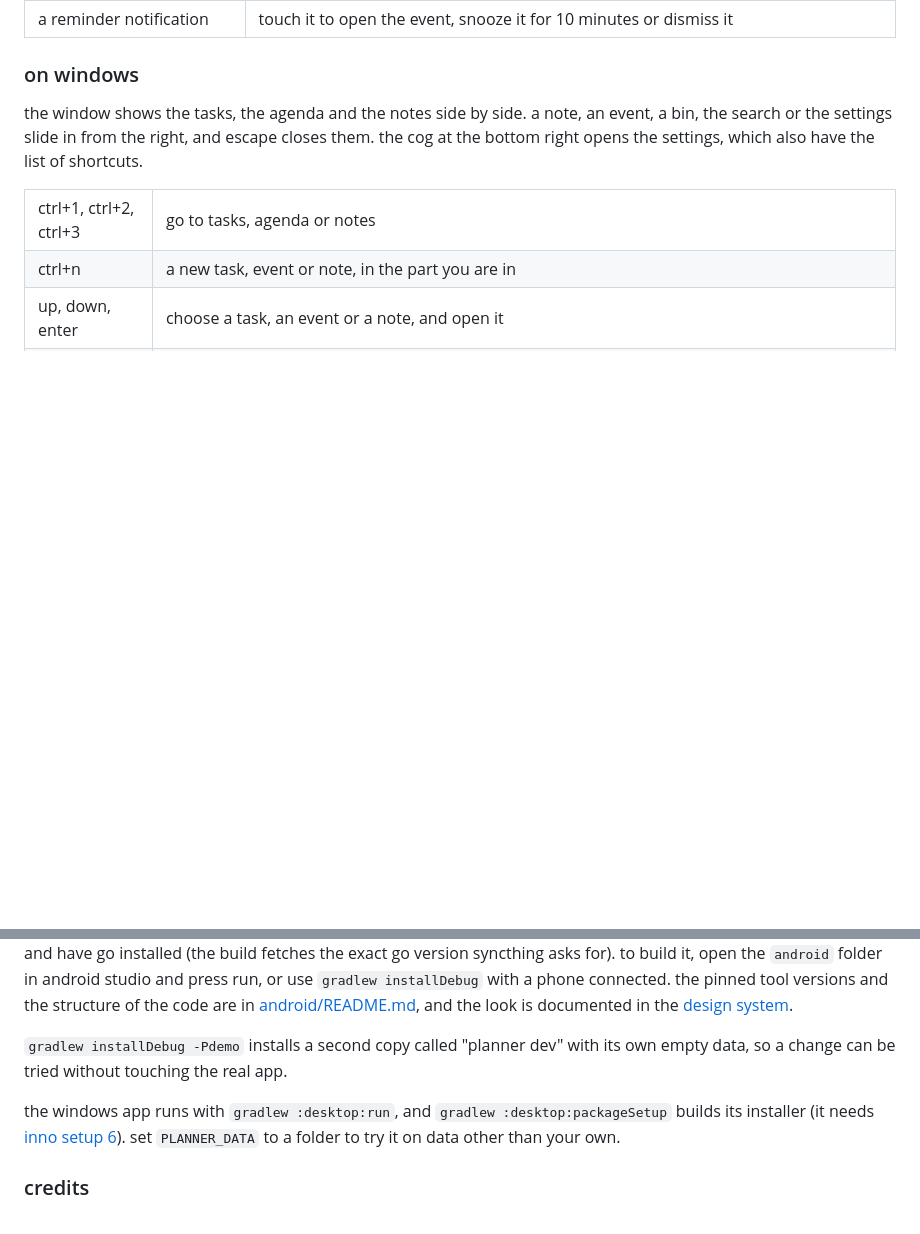
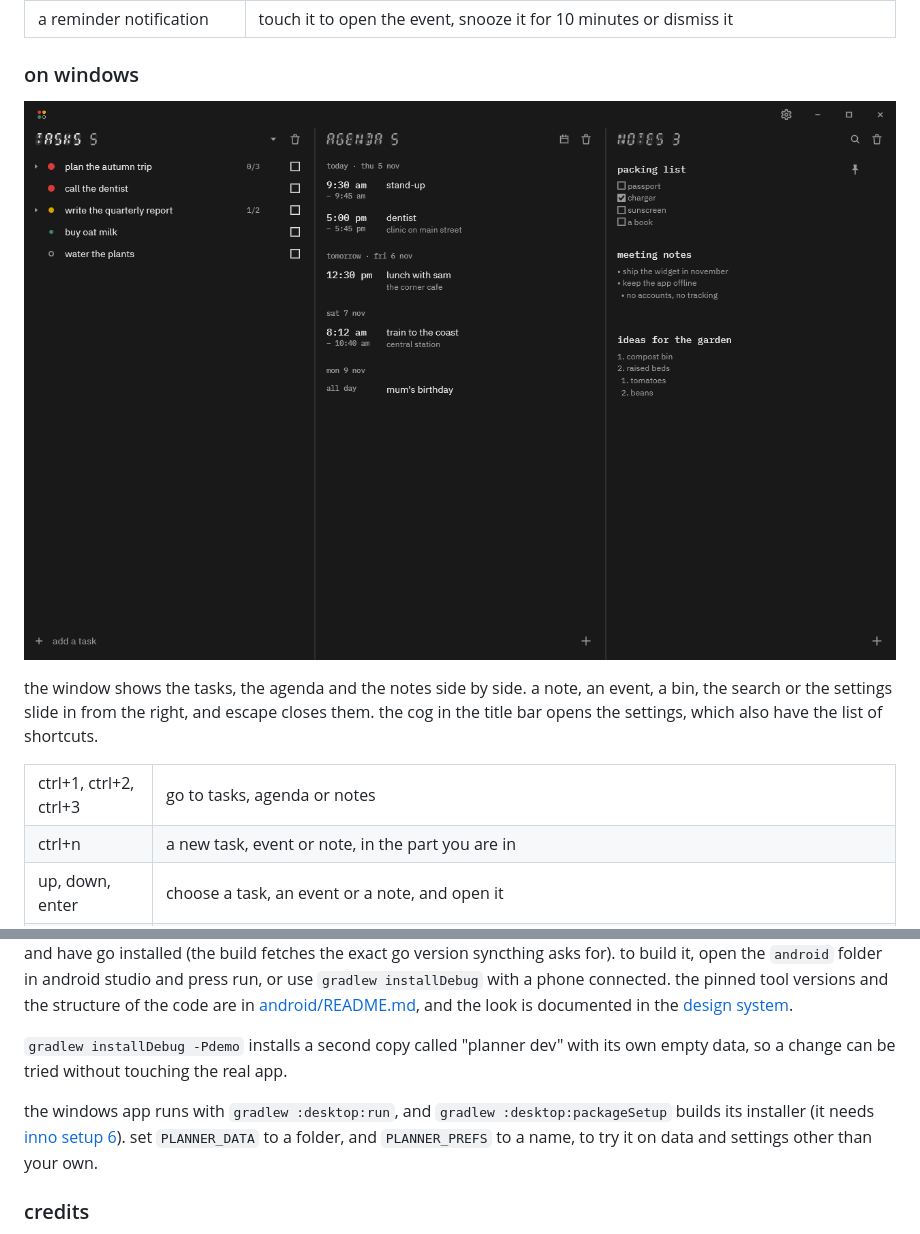
Before and after one commit to fourthbreakfast/planner, a Markdown page: README.md, 2 parts joined by grey strips. GitHub-like rendering; pictures changed too: docs/readme/windows.png (added); blank space fills up the shorter version.

Commit message:
add a Windows screenshot and trial preferences for version 1.0.11
Use PLANNER_PREFS for trial runs.

```diff
--- a/README.md
+++ b/README.md
@@ -74,7 +74,11 @@ everything a row can do starts with holding it for a moment, so sweeping across
 
 ### on windows
 
-the window shows the tasks, the agenda and the notes side by side. a note, an event, a bin, the search or the settings slide in from the right, and escape closes them. the cog at the bottom right opens the settings, which also have the list of shortcuts.
+<p align="center">
+  <img src="docs/readme/windows.png" alt="planner on windows in dark: tasks, the agenda and notes side by side" width="100%">
+</p>
+
+the window shows the tasks, the agenda and the notes side by side. a note, an event, a bin, the search or the settings slide in from the right, and escape closes them. the cog in the title bar opens the settings, which also have the list of shortcuts.
 
 <table>
   <tr><td>ctrl+1, ctrl+2, ctrl+3</td><td>go to tasks, agenda or notes</td></tr>
@@ -104,7 +108,7 @@ planner is written in kotlin with compose multiplatform, and stores its data wit
 
 `gradlew installDebug -Pdemo` installs a second copy called "planner dev" with its own empty data, so a change can be tried without touching the real app.
 
-the windows app runs with `gradlew :desktop:run`, and `gradlew :desktop:packageSetup` builds its installer (it needs [inno setup 6](https://jrsoftware.org/isinfo.php)). set `PLANNER_DATA` to a folder to try it on data other than your own.
+the windows app runs with `gradlew :desktop:run`, and `gradlew :desktop:packageSetup` builds its installer (it needs [inno setup 6](https://jrsoftware.org/isinfo.php)). set `PLANNER_DATA` to a folder, and `PLANNER_PREFS` to a name, to try it on data and settings other than your own.
 
 ### credits
 
```
Also changed, not shown: CHANGELOG.md (+5 -0 lines), 3 other files.
